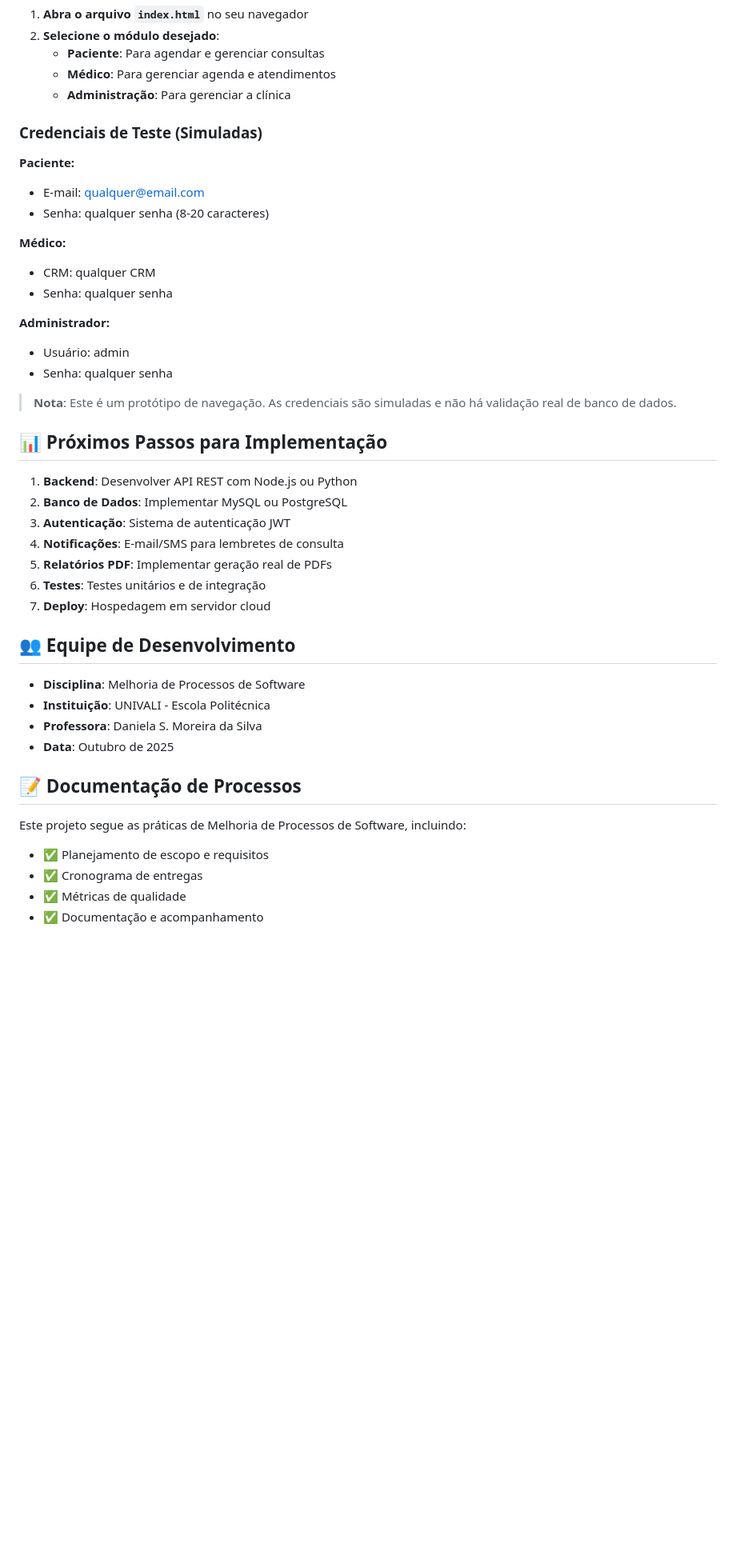
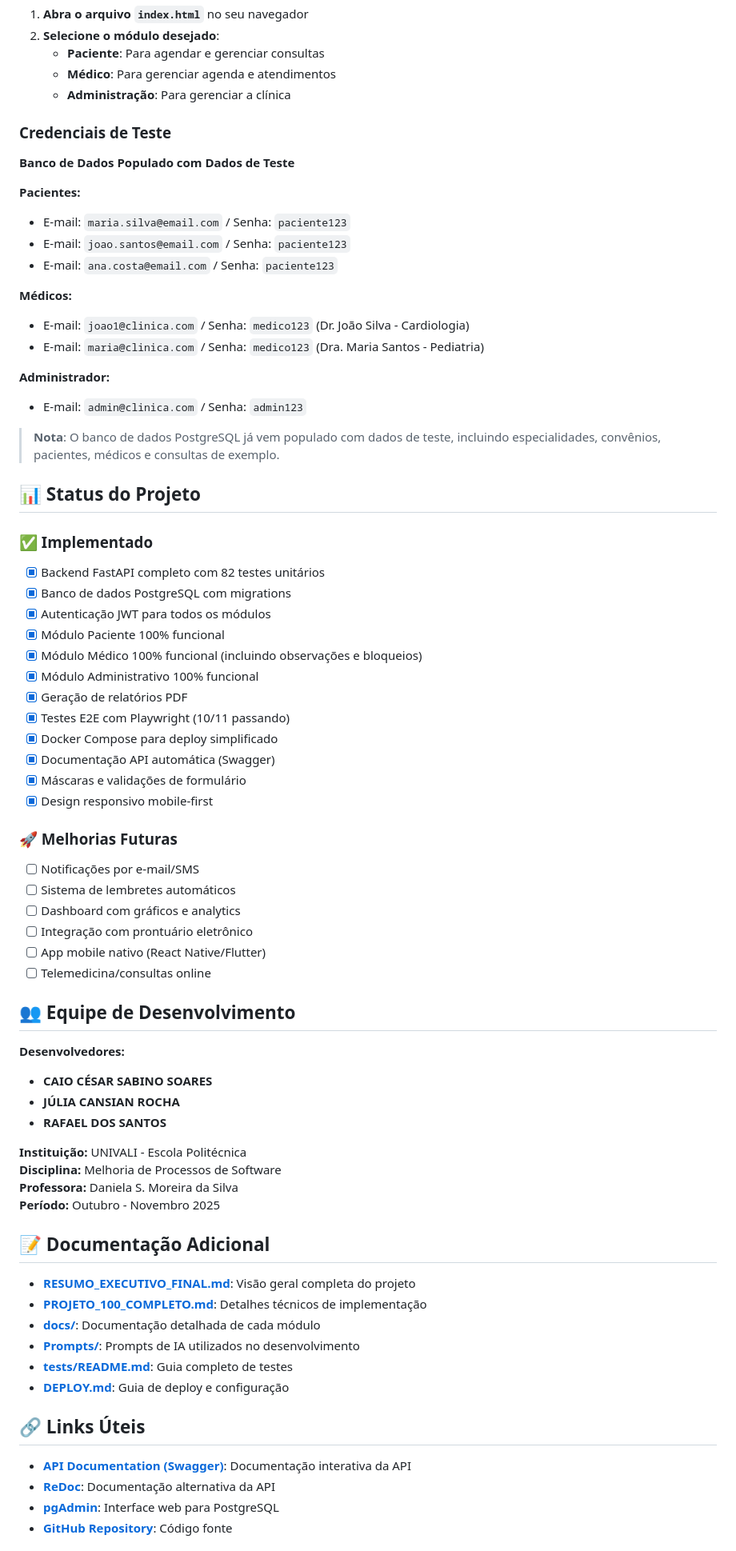
Before and after one commit to rafaelst97/prototype-melhoria, a Markdown page: README.md, the part around one of its changes. Shown at 80% size. GitHub-like rendering; blank space fills up the shorter version.

Commit message:
docs: Atualizar README com informações completas do projeto
- Adicionar badges de status dos testes
- Atualizar descrição para sistema completo (não apenas protótipo)
- Incluir detalhes do módulo médico completo
- Adicionar credenciais de teste reais do banco
- Incluir equipe de desenvolvimento: Caio César, Júlia Cansian, Rafael dos Santos
- Adicionar seção de status do projeto
- Incluir links úteis e documentação adicional
- Melhorar estrutura e organização do documento

```diff
--- a/README.md
+++ b/README.md
@@ -239,44 +266,73 @@ Veja mais detalhes em [tests/README.md](tests/README.md)
    - **Médico**: Para gerenciar agenda e atendimentos
    - **Administração**: Para gerenciar a clínica
 
-### Credenciais de Teste (Simuladas)
+### Credenciais de Teste
 
-**Paciente:**
-- E-mail: qualquer@email.com
-- Senha: qualquer senha (8-20 caracteres)
+**Banco de Dados Populado com Dados de Teste**
 
-**Médico:**
-- CRM: qualquer CRM
-- Senha: qualquer senha
+**Pacientes:**
+- E-mail: `maria.silva@email.com` / Senha: `paciente123`
+- E-mail: `joao.santos@email.com` / Senha: `paciente123`
+- E-mail: `ana.costa@email.com` / Senha: `paciente123`
+
+**Médicos:**
+- E-mail: `joao1@clinica.com` / Senha: `medico123` (Dr. João Silva - Cardiologia)
+- E-mail: `maria@clinica.com` / Senha: `medico123` (Dra. Maria Santos - Pediatria)
 
 **Administrador:**
-- Usuário: admin
-- Senha: qualquer senha
+- E-mail: `admin@clinica.com` / Senha: `admin123`
 
-> **Nota**: Este é um protótipo de navegação. As credenciais são simuladas e não há validação real de banco de dados.
+> **Nota**: O banco de dados PostgreSQL já vem populado com dados de teste, incluindo especialidades, convênios, pacientes, médicos e consultas de exemplo.
 
-## 📊 Próximos Passos para Implementação
+## 📊 Status do Projeto
 
-1. **Backend**: Desenvolver API REST com Node.js ou Python
-2. **Banco de Dados**: Implementar MySQL ou PostgreSQL
-3. **Autenticação**: Sistema de autenticação JWT
-4. **Notificações**: E-mail/SMS para lembretes de consulta
-5. **Relatórios PDF**: Implementar geração real de PDFs
-6. **Testes**: Testes unitários e de integração
-7. **Deploy**: Hospedagem em servidor cloud
+### ✅ Implementado
+- [x] Backend FastAPI completo com 82 testes unitários
+- [x] Banco de dados PostgreSQL com migrations
+- [x] Autenticação JWT para todos os módulos
+- [x] Módulo Paciente 100% funcional
+- [x] Módulo Médico 100% funcional (incluindo observações e bloqueios)
+- [x] Módulo Administrativo 100% funcional
+- [x] Geração de relatórios PDF
+- [x] Testes E2E com Playwright (10/11 passando)
+- [x] Docker Compose para deploy simplificado
+- [x] Documentação API automática (Swagger)
+- [x] Máscaras e validações de formulário
+- [x] Design responsivo mobile-first
+
+### 🚀 Melhorias Futuras
+- [ ] Notificações por e-mail/SMS
+- [ ] Sistema de lembretes automáticos
+- [ ] Dashboard com gráficos e analytics
+- [ ] Integração com prontuário eletrônico
+- [ ] App mobile nativo (React Native/Flutter)
+- [ ] Telemedicina/consultas online
 
 ## 👥 Equipe de Desenvolvimento
 
-- **Disciplina**: Melhoria de Processos de Software
-- **Instituição**: UNIVALI - Escola Politécnica
-- **Professora**: Daniela S. Moreira da Silva
-- **Data**: Outubro de 2025
+**Desenvolvedores:**
+- **CAIO CÉSAR SABINO SOARES**
+- **JÚLIA CANSIAN ROCHA**
+- **RAFAEL DOS SANTOS**
 
-## 📝 Documentação de Processos
+**Instituição:** UNIVALI - Escola Politécnica
+**Disciplina:** Melhoria de Processos de Software
+**Professora:** Daniela S. Moreira da Silva
+**Período:** Outubro - Novembro 2025
 
-Este projeto segue as práticas de Melhoria de Processos de Software, incluindo:
+## 📝 Documentação Adicional
 
-- ✅ Planejamento de escopo e requisitos
-- ✅ Cronograma de entregas
-- ✅ Métricas de qualidade
-- ✅ Documentação e acompanhamento
+- **[RESUMO_EXECUTIVO_FINAL.md](RESUMO_EXECUTIVO_FINAL.md)**: Visão geral completa do projeto
+- **[PROJETO_100_COMPLETO.md](PROJETO_100_COMPLETO.md)**: Detalhes técnicos de implementação
+- **[docs/](docs/)**: Documentação detalhada de cada módulo
+- **[Prompts/](Prompts/)**: Prompts de IA utilizados no desenvolvimento
+- **[tests/README.md](tests/README.md)**: Guia completo de testes
+- **[DEPLOY.md](DEPLOY.md)**: Guia de deploy e configuração
+
+## 🔗 Links Úteis
+
+- **[API Documentation (Swagger)](http://localhost:8000/docs)**: Documentação interativa da API
+- **[ReDoc](http://localhost:8000/redoc)**: Documentação alternativa da API
+- **[pgAdmin](http://localhost:5050)**: Interface web para PostgreSQL
+- **[GitHub Repository](https://github.com/rafaelst97/prototype-melhoria)**: Código fonte
+
```
Also changed, not shown: other parts of README.md (+45 -8 lines).
